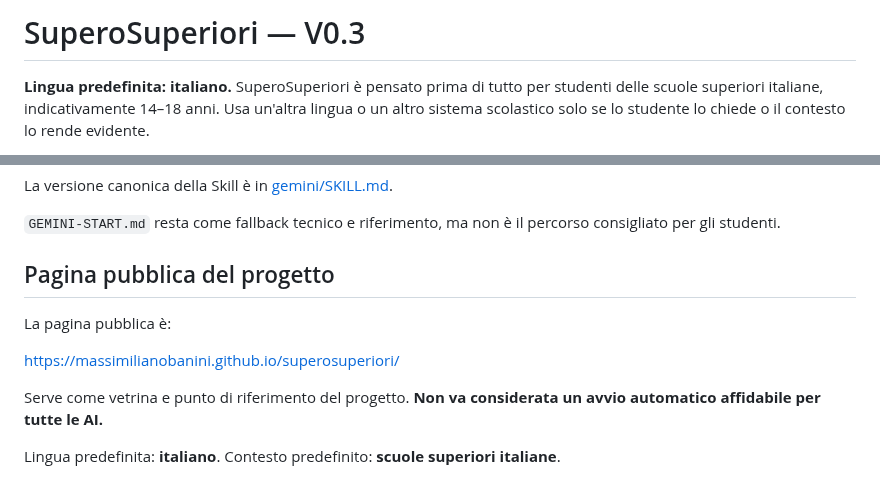
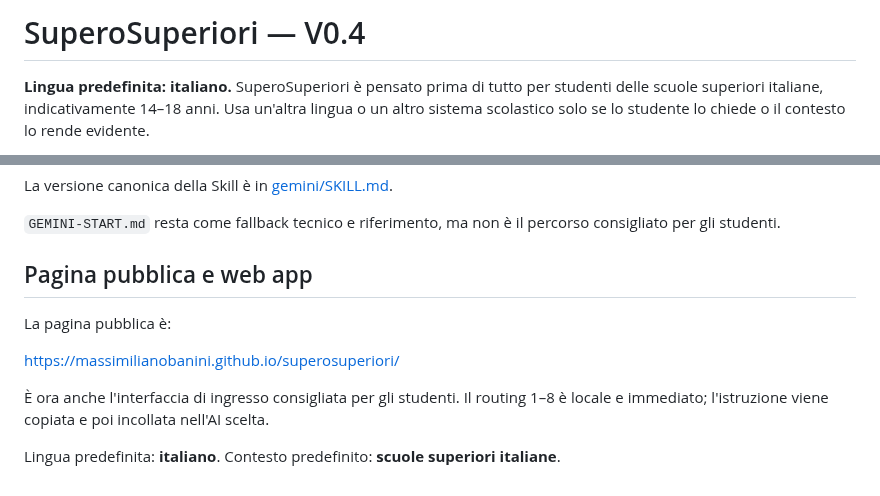
Before and after one commit to massimilianobanini/superosuperiori, a Markdown page: README.md, 2 parts joined by grey strips. GitHub-like rendering.

Commit message:
Document V0.4 clickable web app

```diff
--- a/README.md
+++ b/README.md
@@ -1,4 +1,4 @@
-# SuperoSuperiori — V0.3
+# SuperoSuperiori — V0.4
 
 **Lingua predefinita: italiano.** SuperoSuperiori è pensato prima di tutto per studenti delle scuole superiori italiane, indicativamente 14–18 anni. Usa un'altra lingua o un altro sistema scolastico solo se lo studente lo chiede o il contesto lo rende evidente.
 
@@ -141,12 +141,12 @@ La versione canonica della Skill è in [gemini/SKILL.md](gemini/SKILL.md).
 
 `GEMINI-START.md` resta come fallback tecnico e riferimento, ma non è il percorso consigliato per gli studenti.
 
-## Pagina pubblica del progetto
+## Pagina pubblica e web app
 
 La pagina pubblica è:
 
 https://massimilianobanini.github.io/superosuperiori/
 
-Serve come vetrina e punto di riferimento del progetto. **Non va considerata un avvio automatico affidabile per tutte le AI.**
+È ora anche l'interfaccia di ingresso consigliata per gli studenti. Il routing 1–8 è locale e immediato; l'istruzione viene copiata e poi incollata nell'AI scelta.
 
 Lingua predefinita: **italiano**. Contesto predefinito: **scuole superiori italiane**.
```
